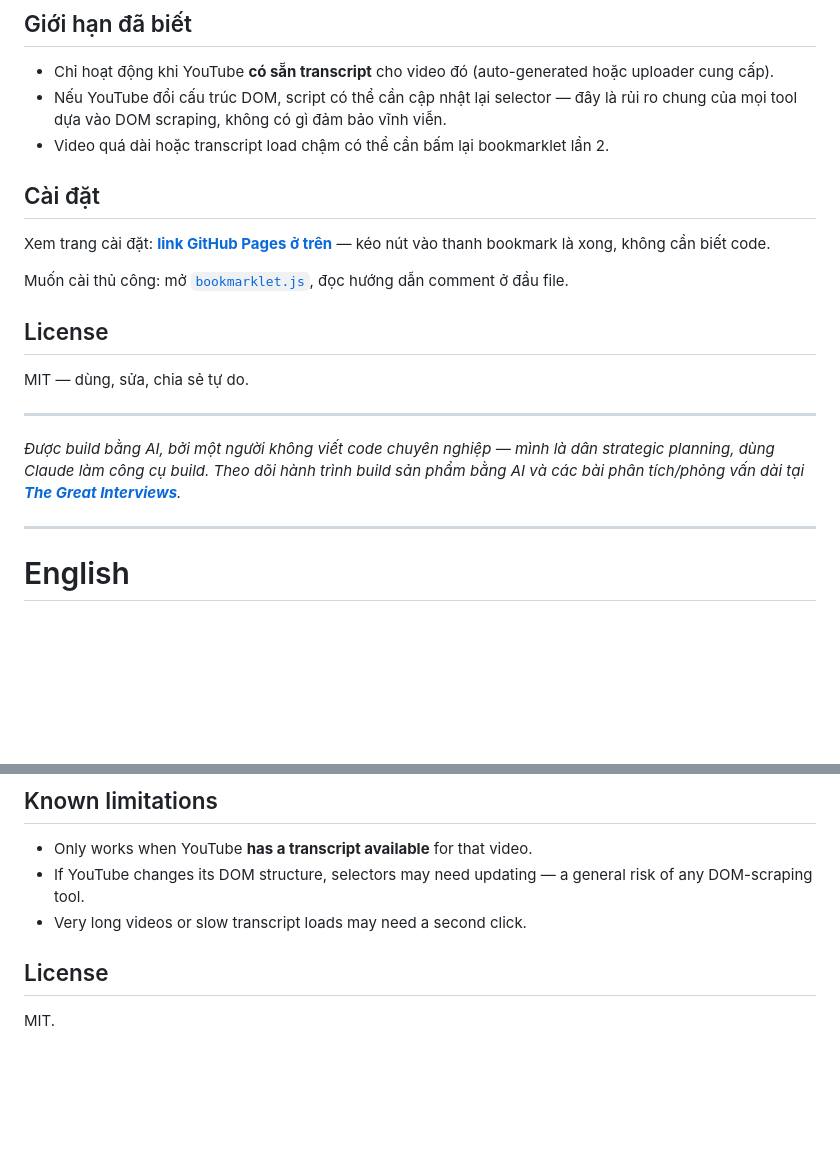
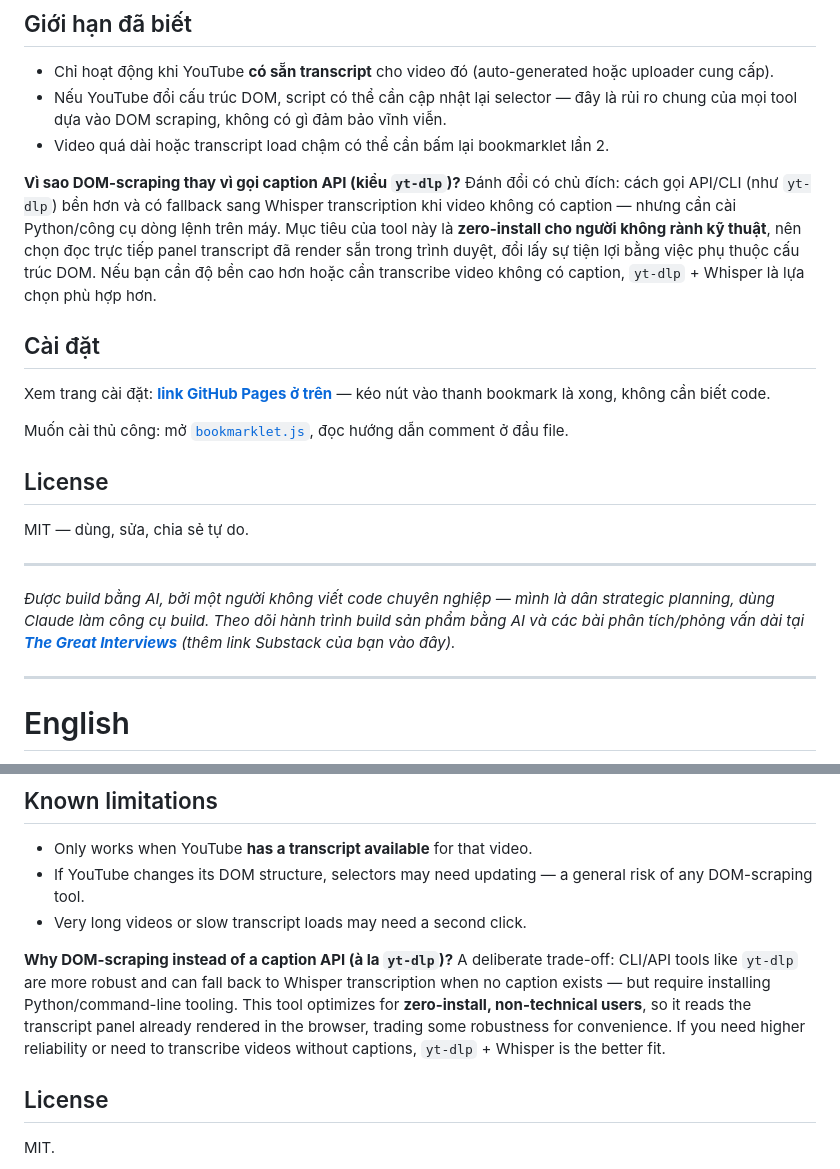
Before and after one commit to tinlh2407-netizen/yt-transcript-bookmarklet, a Markdown page: README.md, 2 parts joined by grey strips. Drawn GitHub-style; blank space fills up the shorter version.

```diff
--- a/README.md
+++ b/README.md
@@ -45,6 +45,8 @@ Nếu bookmark bấm hoàn toàn không có phản ứng gì: right-click bookma
 - Nếu YouTube đổi cấu trúc DOM, script có thể cần cập nhật lại selector — đây là rủi ro chung của mọi tool dựa vào DOM scraping, không có gì đảm bảo vĩnh viễn.
 - Video quá dài hoặc transcript load chậm có thể cần bấm lại bookmarklet lần 2.
 
+**Vì sao DOM-scraping thay vì gọi caption API (kiểu `yt-dlp`)?** Đánh đổi có chủ đích: cách gọi API/CLI (như `yt-dlp`) bền hơn và có fallback sang Whisper transcription khi video không có caption — nhưng cần cài Python/công cụ dòng lệnh trên máy. Mục tiêu của tool này là **zero-install cho người không rành kỹ thuật**, nên chọn đọc trực tiếp panel transcript đã render sẵn trong trình duyệt, đổi lấy sự tiện lợi bằng việc phụ thuộc cấu trúc DOM. Nếu bạn cần độ bền cao hơn hoặc cần transcribe video không có caption, `yt-dlp` + Whisper là lựa chọn phù hợp hơn.
+
 ## Cài đặt
 
 Xem trang cài đặt: **[link GitHub Pages ở trên](#)** — kéo nút vào thanh bookmark là xong, không cần biết code.
@@ -57,7 +59,7 @@ MIT — dùng, sửa, chia sẻ tự do.
 
 ---
 
-*Được build bằng AI, bởi một người không viết code chuyên nghiệp — mình là dân strategic planning, dùng Claude làm công cụ build. Theo dõi hành trình build sản phẩm bằng AI và các bài phân tích/phỏng vấn dài tại **[The Great Interviews](https://thegreatinterviews.substack.com/?utm_source=github&utm_medium=repo&utm_campaign=yt-bookmarklet)**.*
+*Được build bằng AI, bởi một người không viết code chuyên nghiệp — mình là dân strategic planning, dùng Claude làm công cụ build. Theo dõi hành trình build sản phẩm bằng AI và các bài phân tích/phỏng vấn dài tại **[The Great Interviews](https://thegreatinterviews.substack.com/)** (thêm link Substack của bạn vào đây).*
 
 ---
 
@@ -88,6 +90,8 @@ No storage, no external API calls, no tracking. Full source in [`bookmarklet.js`
 - If YouTube changes its DOM structure, selectors may need updating — a general risk of any DOM-scraping tool.
 - Very long videos or slow transcript loads may need a second click.
 
+**Why DOM-scraping instead of a caption API (à la `yt-dlp`)?** A deliberate trade-off: CLI/API tools like `yt-dlp` are more robust and can fall back to Whisper transcription when no caption exists — but require installing Python/command-line tooling. This tool optimizes for **zero-install, non-technical users**, so it reads the transcript panel already rendered in the browser, trading some robustness for convenience. If you need higher reliability or need to transcribe videos without captions, `yt-dlp` + Whisper is the better fit.
+
 ## License
 
 MIT.
```
Also changed, not shown: other parts of README.md (+2 -2 lines).
